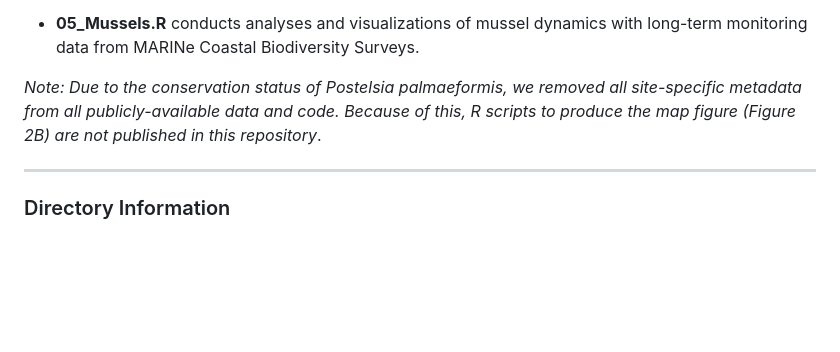
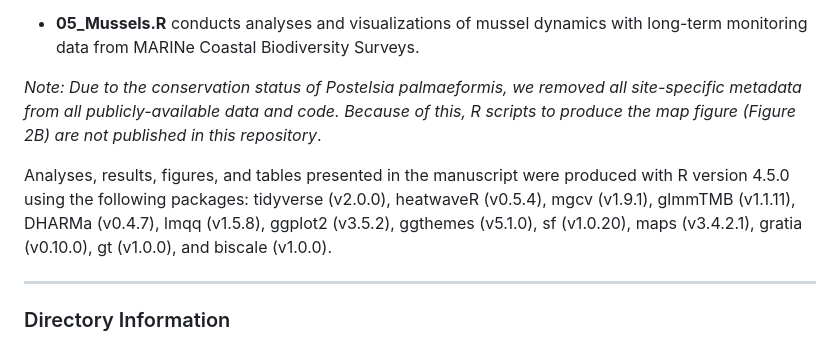
Before and after one commit to fgerraty/Postelsia_Collapse, a Markdown page: README.md, the part around the change. GitHub-like rendering; blank space fills up the shorter version.

Commit message:
Update README.md
package versions

```diff
--- a/README.md
+++ b/README.md
@@ -22,6 +22,8 @@ There are 6 R scripts associated with this repository run all console and data p
 
 *Note:* *Due to the conservation status of Postelsia palmaeformis, we removed all site-specific metadata from all publicly-available data and code. Because of this, R scripts to produce the map figure (Figure 2B) are not published in this repository*.
 
+Analyses, results, figures, and tables presented in the manuscript were produced with R version 4.5.0 using the following packages: tidyverse (v2.0.0), heatwaveR (v0.5.4), mgcv (v1.9.1), glmmTMB (v1.1.11), DHARMa (v0.4.7), lmqq (v1.5.8), ggplot2 (v3.5.2), ggthemes (v5.1.0), sf (v1.0.20), maps (v3.4.2.1), gratia (v0.10.0), gt (v1.0.0), and biscale (v1.0.0).
+
 ------------------------------------------------------------------------
 
 ### Directory Information
```
